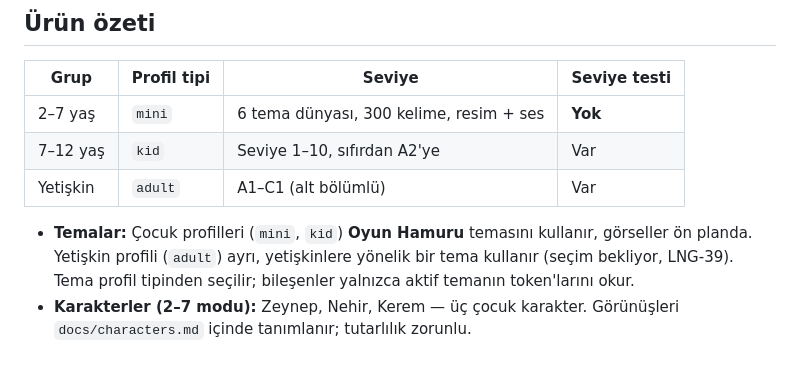
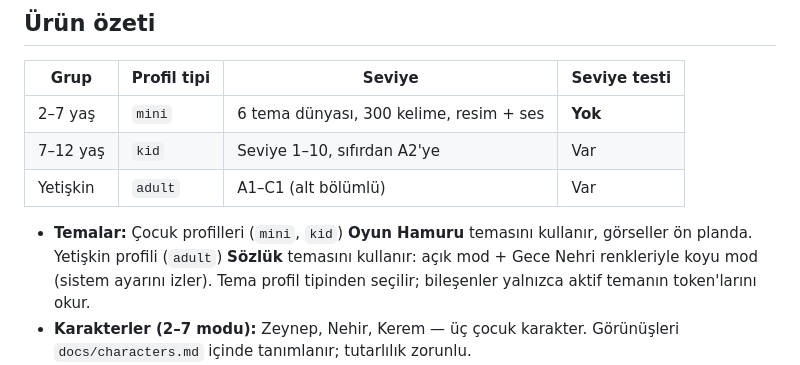
Before and after one commit to ozkulfurkan/LINGOYUN, a Markdown page: CLAUDE.md, the part around the change. GitHub-like rendering.

```diff
--- a/CLAUDE.md
+++ b/CLAUDE.md
@@ -12,7 +12,7 @@ Kullanıcıyla **Türkçe** konuş. Kod, değişken adları ve commit mesajları
 | 7–12 yaş | `kid` | Seviye 1–10, sıfırdan A2'ye | Var |
 | Yetişkin | `adult` | A1–C1 (alt bölümlü) | Var |
 
-- **Temalar:** Çocuk profilleri (`mini`, `kid`) **Oyun Hamuru** temasını kullanır, görseller ön planda. Yetişkin profili (`adult`) ayrı, yetişkinlere yönelik bir tema kullanır (seçim bekliyor, LNG-39). Tema profil tipinden seçilir; bileşenler yalnızca aktif temanın token'larını okur.
+- **Temalar:** Çocuk profilleri (`mini`, `kid`) **Oyun Hamuru** temasını kullanır, görseller ön planda. Yetişkin profili (`adult`) **Sözlük** temasını kullanır: açık mod + Gece Nehri renkleriyle koyu mod (sistem ayarını izler). Tema profil tipinden seçilir; bileşenler yalnızca aktif temanın token'larını okur.
 - **Karakterler (2–7 modu):** Zeynep, Nehir, Kerem — üç çocuk karakter. Görünüşleri `docs/characters.md` içinde tanımlanır; tutarlılık zorunlu.
 - **Abonelik:** Tek aile aboneliği (tüm profiller). **7 gün ücretsiz, kartsız**; sonra aylık veya yıllık paket.
 - **Mağaza kategorisi:** Eğitim (Kids kategorisi DEĞİL). Satın alma ve ayarlar **ebeveyn kapısı** arkasında.
```
Also changed, not shown: BACKLOG.md (+2 -2 lines), docs/art-direction.md (+11 -1 lines), docs/art-direction/adult-sozluk-dark.png (added), docs/art-direction/adult-sozluk-modlar.png (added), 2 other files.
